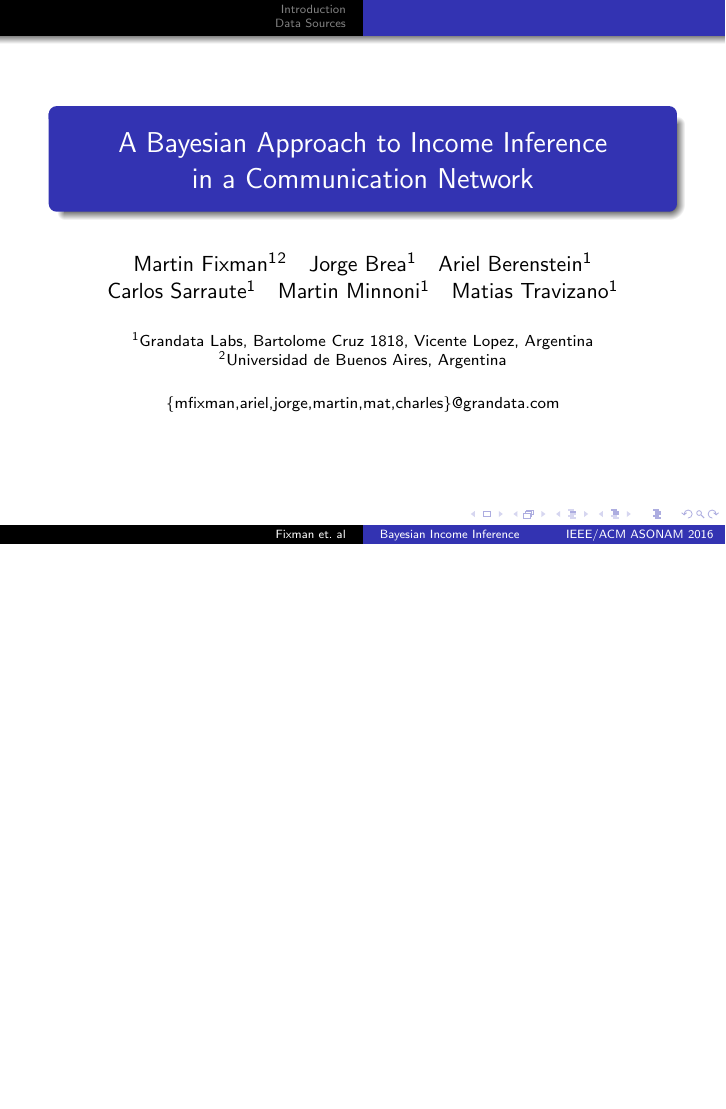
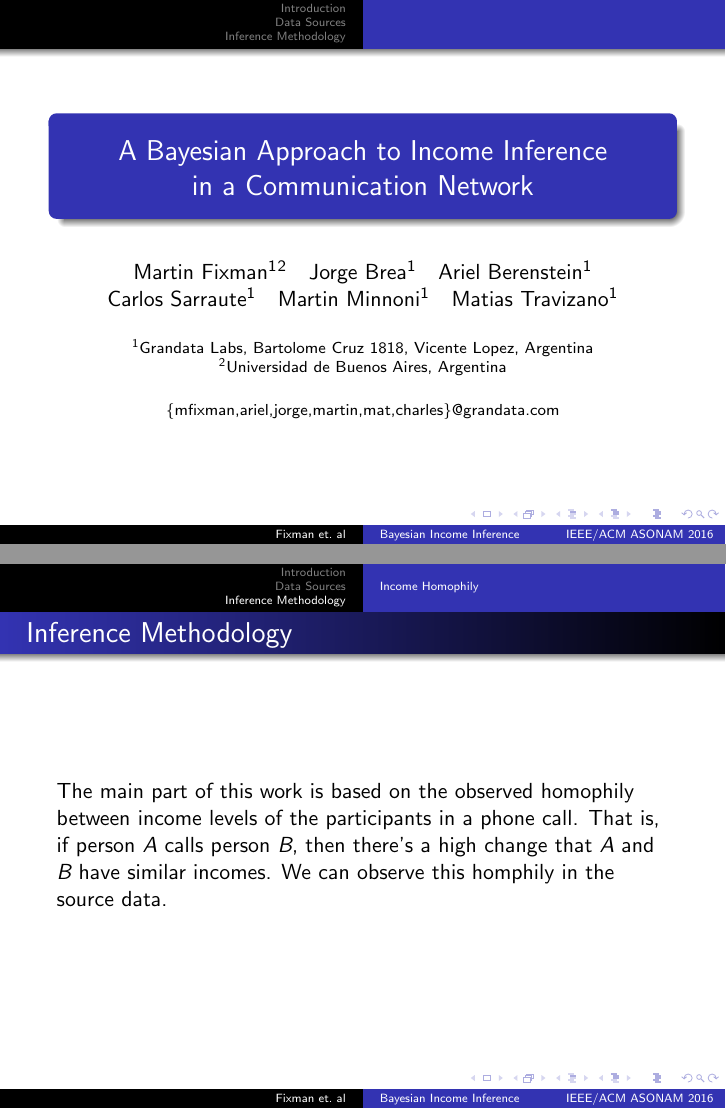
Before and after one commit to mfixman/Tesis, LaTeX slides (Asonam2016/presentation/presentation.tex): page 1 of 7 before the commit and pages 1 and 8 of 9 after it, the two joined at a grey line, the shorter picture padded with empty space. Compiled offline with pdfLaTeX.

Commit message:
Temporary commit.

```diff
--- a/Asonam2016/presentation/presentation.tex
+++ b/Asonam2016/presentation/presentation.tex
@@ -99,5 +99,23 @@ The data in \( \mathB \) contains the self-reported phone numbers of the bank us
 This graph has a total of \num{2027554} nodes with \num{5044976} edges, which represent \num{29599762} calls and \num{5476783} text messages.
 \end{frame}
 
+\section{Inference Methodology}
+\subsection{Income Homophily}
+
+\begin{frame}{Inference Methodology}
+The main part of this work is based on the observed homophily between income levels of the participants in a phone call. That is, if person \emph{A} calls person \emph{B}, then there's a high change that \emph{A} and \emph{B} have similar incomes. We can observe this homphily in the source data.
+
+\end{frame}
+\begin{frame}
+
+\begin{figure}[h]
+	\begin{center}
+		{\includegraphics[height=0.6\textheight]
+		{../figures/Homophily_income_origin_target_1/Homophily_income_origin_target_1.png}
+		}\label{homophily_heatmap}
+	\end{center}
+\end{figure}
+
+\end{frame}
 
 \end{document}
```
